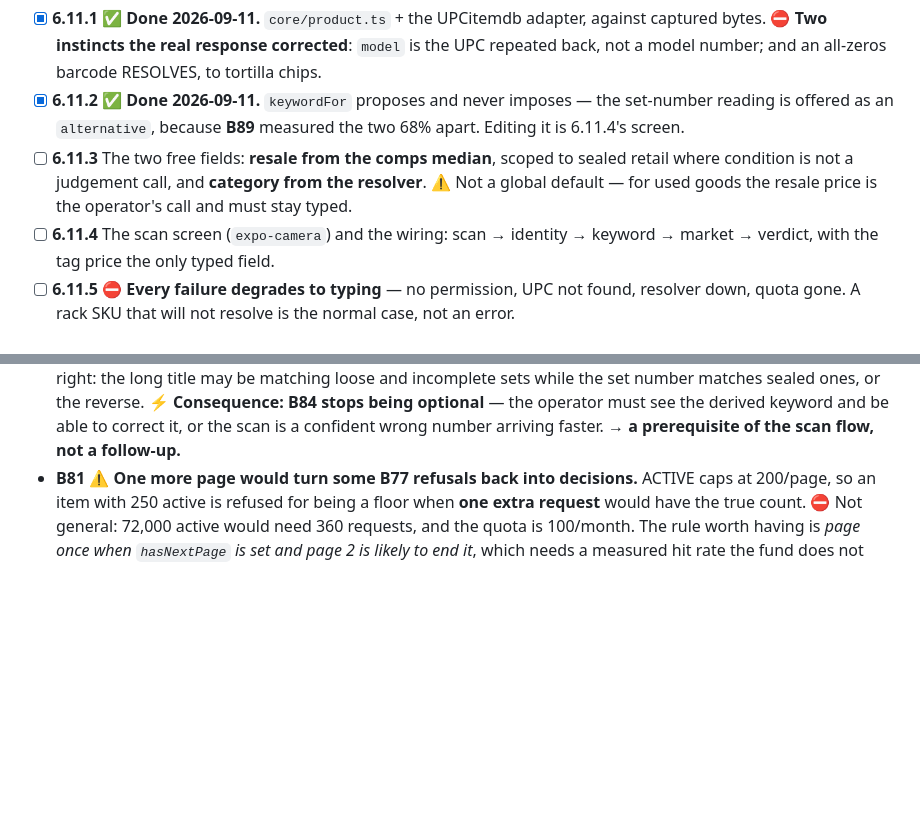
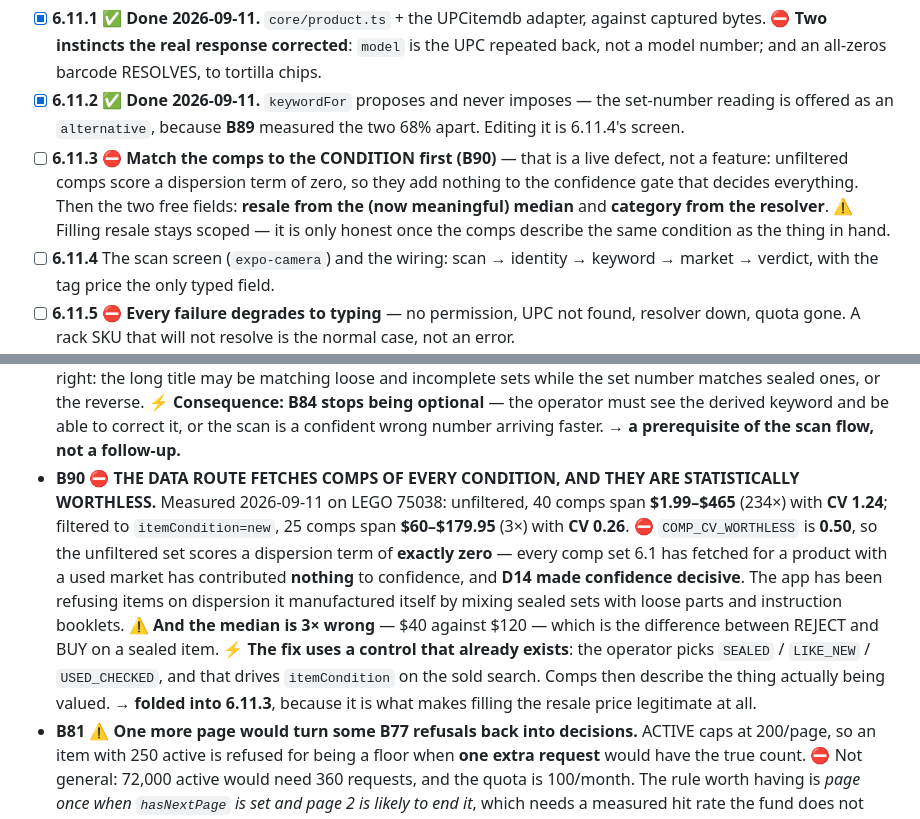
Before and after one commit to jsnyde03/resale-os, a Markdown page: MASTER_PLAN.md, 2 parts joined by grey strips. Rendered like a GitHub page; blank space fills up the shorter version.

Commit message:
B90: the comps the data route fetches are statistically worthless
Measured on LEGO 75038. Unfiltered: 40 comps, $1.99-$465, 234x spread, CV
1.24. Filtered to itemCondition=new: 25 comps, $60-$179.95, 3x spread, CV
0.26.

⛔ COMP_CV_WORTHLESS is 0.50, so the unfiltered set scores a dispersion term
of exactly ZERO. Every comp set 6.1 has fetched for a product with a used
market has contributed nothing to confidence -- and D14 made confidence
decisive. The app has been refusing items on dispersion it manufactured itself
by mixing sealed sets with loose parts and instruction booklets.

⚠️ And the median is 3x wrong: $40 against $120, which is the difference
between REJECT and BUY on a sealed item.

The fix uses a control that already exists -- the operator picks SEALED /
LIKE_NEW / USED_CHECKED, and that drives itemCondition on the sold search.
Folded into 6.11.3, because it is what makes filling the resale price
legitimate at all.

Found while checking whether 6.11.3 was safe to build, not by a test.

Co-Authored-By: Claude Opus 5 <noreply@anthropic.com>

```diff
--- a/MASTER_PLAN.md
+++ b/MASTER_PLAN.md
@@ -153,10 +153,12 @@ median becomes the resale price. **A scan cannot silently produce an answer.**
 - [x] **6.11.2** ✅ **Done 2026-09-11.** `keywordFor` proposes and never
       imposes — the set-number reading is offered as an `alternative`, because
       **B89** measured the two 68% apart. Editing it is 6.11.4's screen.
-- [ ] **6.11.3** The two free fields: **resale from the comps median**, scoped to
-      sealed retail where condition is not a judgement call, and **category from
-      the resolver**. ⚠️ Not a global default — for used goods the resale price
-      is the operator's call and must stay typed.
+- [ ] **6.11.3** ⛔ **Match the comps to the CONDITION first (B90)** — that is a
+      live defect, not a feature: unfiltered comps score a dispersion term of
+      zero, so they add nothing to the confidence gate that decides everything.
+      Then the two free fields: **resale from the (now meaningful) median** and
+      **category from the resolver**. ⚠️ Filling resale stays scoped — it is only
+      honest once the comps describe the same condition as the thing in hand.
 - [ ] **6.11.4** The scan screen (`expo-camera`) and the wiring: scan → identity
       → keyword → market → verdict, with the tag price the only typed field.
 - [ ] **6.11.5** ⛔ **Every failure degrades to typing** — no permission, UPC not
@@ -496,6 +498,22 @@ Filed, not forgotten. Nothing here is in a gate until it is promoted.
   B84 stops being optional** — the operator must see the derived keyword and be
   able to correct it, or the scan is a confident wrong number arriving faster.
   → **a prerequisite of the scan flow, not a follow-up.**
+- **B90** ⛔ **THE DATA ROUTE FETCHES COMPS OF EVERY CONDITION, AND THEY ARE
+  STATISTICALLY WORTHLESS.** Measured 2026-09-11 on LEGO 75038: unfiltered, 40
+  comps span **$1.99–$465** (234×) with **CV 1.24**; filtered to
+  `itemCondition=new`, 25 comps span **$60–$179.95** (3×) with **CV 0.26**.
+  ⛔ `COMP_CV_WORTHLESS` is **0.50**, so the unfiltered set scores a dispersion
+  term of **exactly zero** — every comp set 6.1 has fetched for a product with a
+  used market has contributed **nothing** to confidence, and **D14 made
+  confidence decisive**. The app has been refusing items on dispersion it
+  manufactured itself by mixing sealed sets with loose parts and instruction
+  booklets. ⚠️ **And the median is 3× wrong** — $40 against $120 — which is the
+  difference between REJECT and BUY on a sealed item.
+  ⚡ **The fix uses a control that already exists**: the operator picks
+  `SEALED` / `LIKE_NEW` / `USED_CHECKED`, and that drives `itemCondition` on the
+  sold search. Comps then describe the thing actually being valued.
+  → **folded into 6.11.3**, because it is what makes filling the resale price
+  legitimate at all.
 - **B81** ⚠️ **One more page would turn some B77 refusals back into decisions.**
   ACTIVE caps at 200/page, so an item with 250 active is refused for being a
   floor when **one extra request** would have the true count. ⛔ Not general:
```
